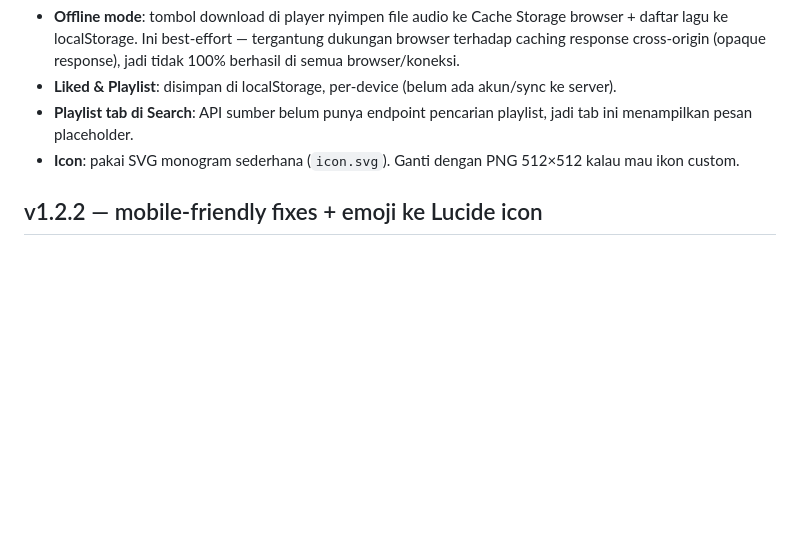
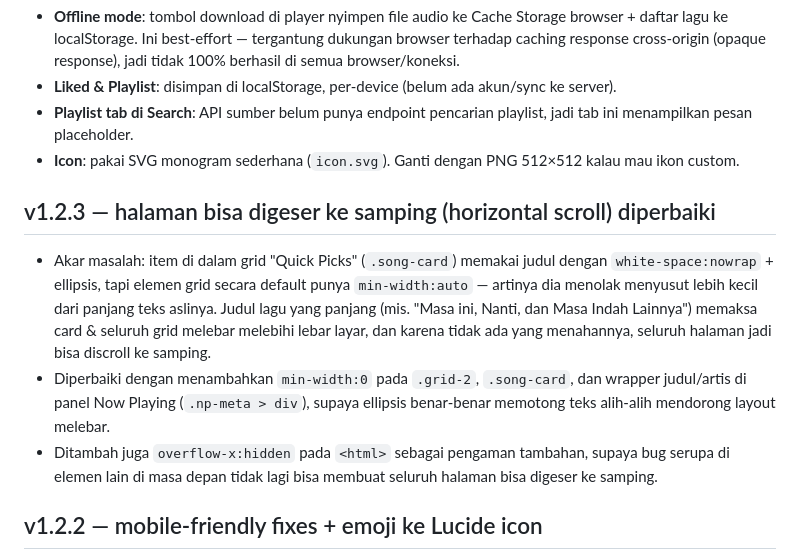
Before and after one commit to fidzzcodex-me/youmusic-x, a Markdown page: README.md, the part around the change. Rendered like a GitHub page; blank space fills up the shorter version.

```diff
--- a/README.md
+++ b/README.md
@@ -57,6 +57,22 @@ vercel --prod
   menampilkan pesan placeholder.
 - **Icon**: pakai SVG monogram sederhana (`icon.svg`). Ganti dengan PNG 512×512 kalau mau ikon custom.
 
+## v1.2.3 — halaman bisa digeser ke samping (horizontal scroll) diperbaiki
+
+- Akar masalah: item di dalam grid "Quick Picks" (`.song-card`) memakai judul
+  dengan `white-space:nowrap` + ellipsis, tapi elemen grid secara default
+  punya `min-width:auto` — artinya dia menolak menyusut lebih kecil dari
+  panjang teks aslinya. Judul lagu yang panjang (mis. "Masa ini, Nanti, dan
+  Masa Indah Lainnya") memaksa card & seluruh grid melebar melebihi lebar
+  layar, dan karena tidak ada yang menahannya, seluruh halaman jadi bisa
+  discroll ke samping.
+- Diperbaiki dengan menambahkan `min-width:0` pada `.grid-2`, `.song-card`,
+  dan wrapper judul/artis di panel Now Playing (`.np-meta > div`), supaya
+  ellipsis benar-benar memotong teks alih-alih mendorong layout melebar.
+- Ditambah juga `overflow-x:hidden` pada `<html>` sebagai pengaman tambahan,
+  supaya bug serupa di elemen lain di masa depan tidak lagi bisa membuat
+  seluruh halaman bisa digeser ke samping.
+
 ## v1.2.2 — mobile-friendly fixes + emoji ke Lucide icon
 
 - Input pencarian dinaikkan ke `font-size:16px` — di bawah itu Safari iOS
```
